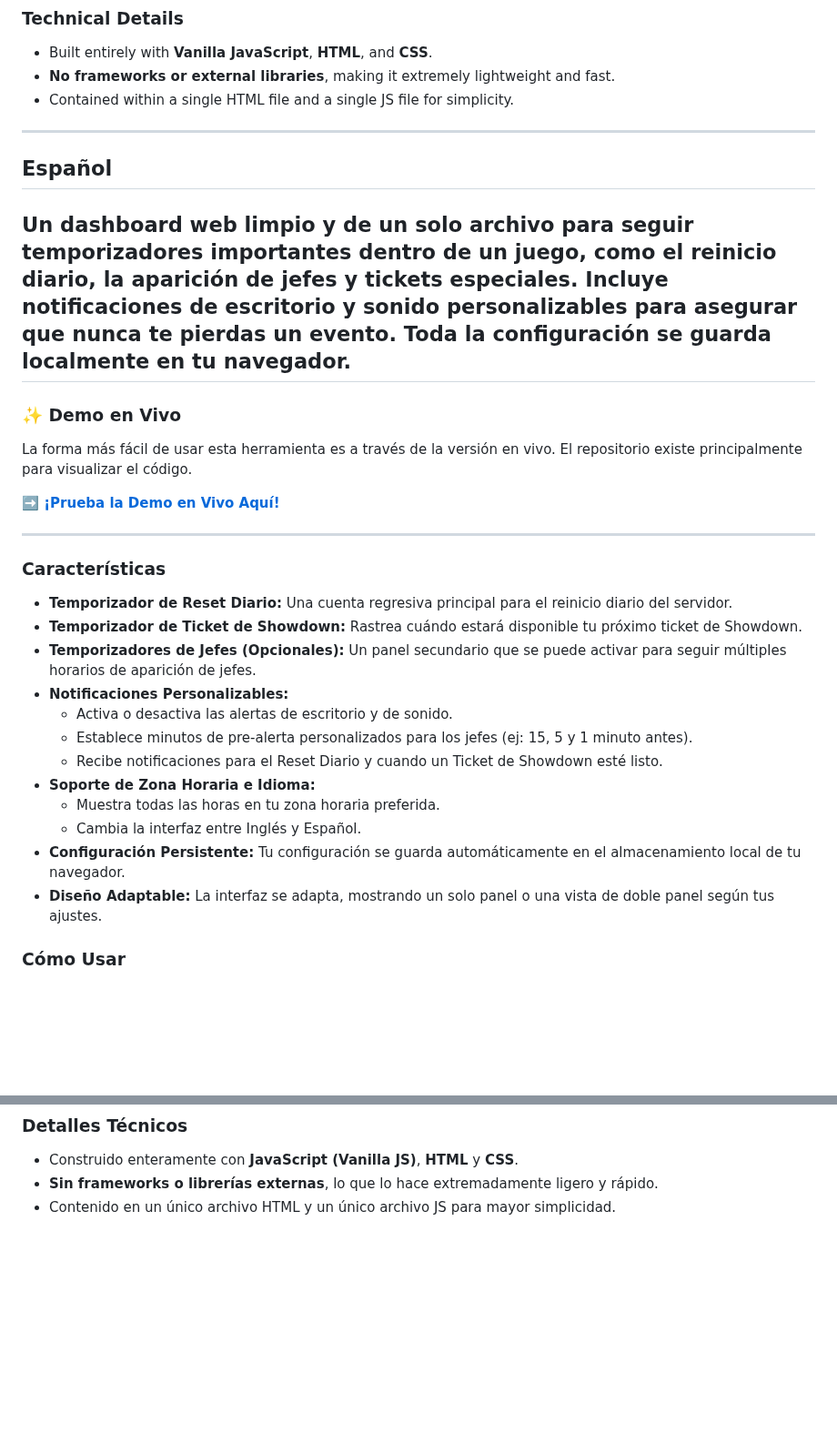
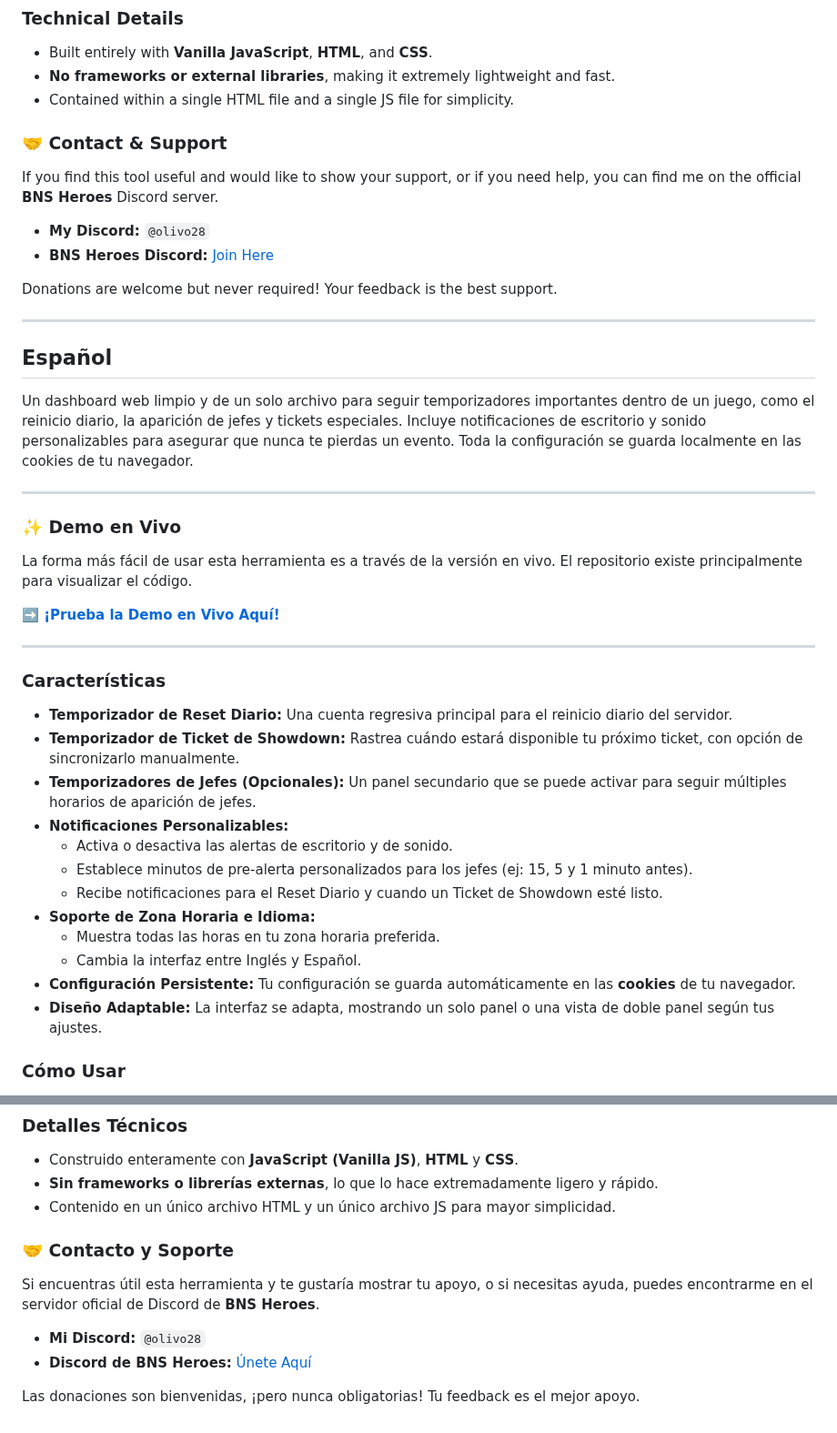
Before and after one commit to olivo28/bnsheroes-timer, a Markdown page: readme.md, 2 parts joined by grey strips. Shown at 91% size. Drawn GitHub-style; blank space fills up the shorter version.

```diff
--- a/readme.md
+++ b/readme.md
@@ -52,13 +53,22 @@ The easiest way to use this tool is through the live version. The repository is
 -   **No frameworks or external libraries**, making it extremely lightweight and fast.
 -   Contained within a single HTML file and a single JS file for simplicity.
 
+### 🤝 Contact & Support
+
+If you find this tool useful and would like to show your support, or if you need help, you can find me on the official **BNS Heroes** Discord server.
+
+-   **My Discord:** `@olivo28`
+-   **BNS Heroes Discord:** [Join Here](https://discord.gg/4eKe49CkVS)
+
+Donations are welcome but never required! Your feedback is the best support.
+
 ---
 
 ## Español
 
-Un dashboard web limpio y de un solo archivo para seguir temporizadores importantes dentro de un juego, como el reinicio diario, la aparición de jefes y tickets especiales. Incluye notificaciones de escritorio y sonido personalizables para asegurar que nunca te pierdas un evento. Toda la configuración se guarda localmente en tu navegador.
+Un dashboard web limpio y de un solo archivo para seguir temporizadores importantes dentro de un juego, como el reinicio diario, la aparición de jefes y tickets especiales. Incluye notificaciones de escritorio y sonido personalizables para asegurar que nunca te pierdas un evento. Toda la configuración se guarda localmente en las cookies de tu navegador.
+
 ---
-
 
 ### ✨ Demo en Vivo
 
@@ -71,7 +81,7 @@ La forma más fácil de usar esta herramienta es a través de la versión en viv
 ### Características
 
 -   **Temporizador de Reset Diario:** Una cuenta regresiva principal para el reinicio diario del servidor.
--   **Temporizador de Ticket de Showdown:** Rastrea cuándo estará disponible tu próximo ticket de Showdown.
+-   **Temporizador de Ticket de Showdown:** Rastrea cuándo estará disponible tu próximo ticket, con opción de sincronizarlo manualmente.
 -   **Temporizadores de Jefes (Opcionales):** Un panel secundario que se puede activar para seguir múltiples horarios de aparición de jefes.
 -   **Notificaciones Personalizables:**
     -   Activa o desactiva las alertas de escritorio y de sonido.
@@ -80,7 +90,7 @@ La forma más fácil de usar esta herramienta es a través de la versión en viv
 -   **Soporte de Zona Horaria e Idioma:**
     -   Muestra todas las horas en tu zona horaria preferida.
     -   Cambia la interfaz entre Inglés y Español.
--   **Configuración Persistente:** Tu configuración se guarda automáticamente en el almacenamiento local de tu navegador.
+-   **Configuración Persistente:** Tu configuración se guarda automáticamente en las **cookies** de tu navegador.
 -   **Diseño Adaptable:** La interfaz se adapta, mostrando un solo panel o una vista de doble panel según tus ajustes.
 
 ### Cómo Usar
@@ -100,3 +110,12 @@ La forma más fácil de usar esta herramienta es a través de la versión en viv
 -   Construido enteramente con **JavaScript (Vanilla JS)**, **HTML** y **CSS**.
 -   **Sin frameworks o librerías externas**, lo que lo hace extremadamente ligero y rápido.
 -   Contenido en un único archivo HTML y un único archivo JS para mayor simplicidad.
+
+### 🤝 Contacto y Soporte
+
+Si encuentras útil esta herramienta y te gustaría mostrar tu apoyo, o si necesitas ayuda, puedes encontrarme en el servidor oficial de Discord de **BNS Heroes**.
+
+-   **Mi Discord:** `@olivo28`
+-   **Discord de BNS Heroes:** [Únete Aquí](https://discord.gg/4eKe49CkVS)
+
+Las donaciones son bienvenidas, ¡pero nunca obligatorias! Tu feedback es el mejor apoyo.
```
Also changed, not shown: other parts of readme.md (+5 -4 lines).
